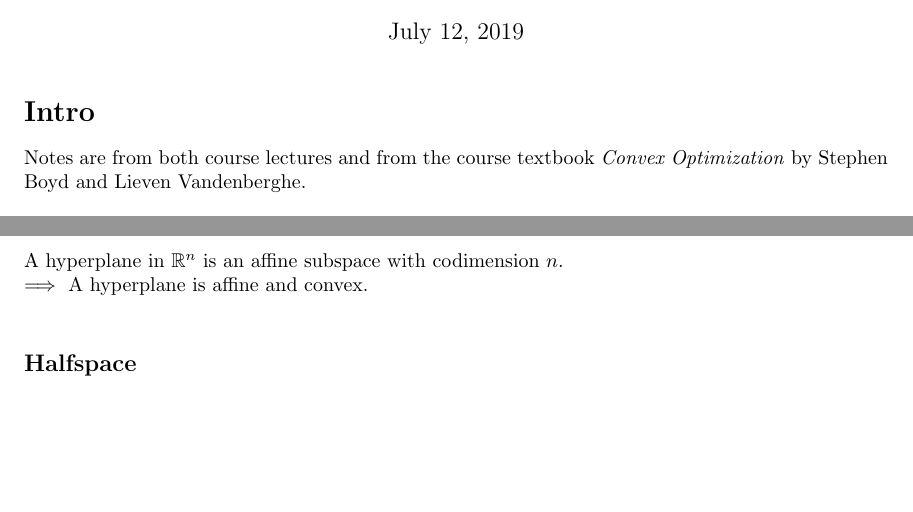
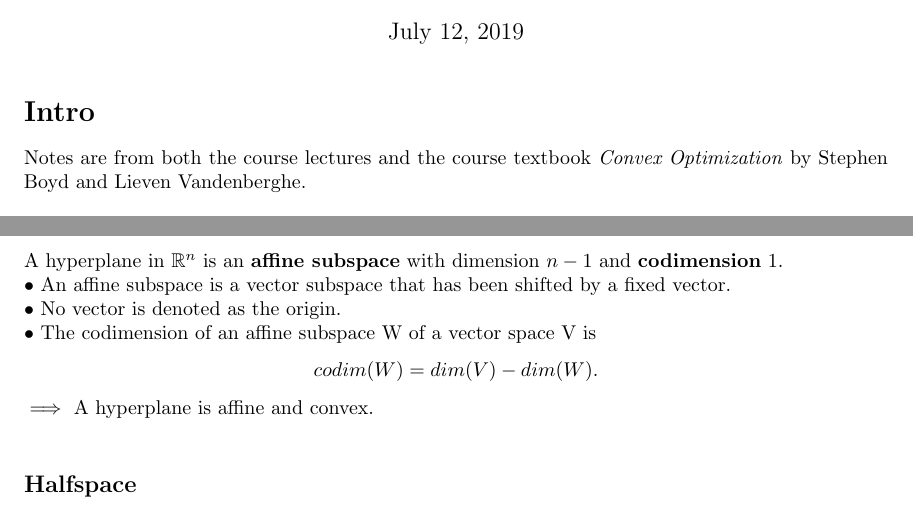
Before and after one commit to PranayPasula/EE364a-Convex-Optimization-I, a LaTeX document (EE364a - Convex Optimization I Notes.tex): two parts of pages 1 and 3 of 9, joined at a grey line, cut so that both start at the same text, the shorter picture padded with empty space. Compiled offline with pdfLaTeX.

Commit message:
Fixed typo

```diff
--- a/EE364a - Convex Optimization I Notes.tex
+++ b/EE364a - Convex Optimization I Notes.tex
@@ -10,7 +10,7 @@
 \maketitle
 
 \section*{Intro}
-Notes are from both course lectures and from the course textbook \textit{Convex Optimization} by Stephen Boyd and Lieven Vandenberghe.
+Notes are from both the course lectures and the course textbook \textit{Convex Optimization} by Stephen Boyd and Lieven Vandenberghe.
 \\\\
 In addition, I added my own notes wherever I saw fit (e.g., p-norms in section Norm Ball and Norm Cone).
 \\\\
@@ -53,7 +53,14 @@ This is simply the solution set to a non-trivial linear equation. \\\\
 $a^{T} x = b$ is equivalent to $a_{1} x_{1} + ... + a_{n} x_{n} = b$, so $a$ is the normal vector to the hyperplane. \\\\
 $a$ points in the positive direction. \\\\
 A hyperplane need not pass through the origin. \\ $\implies$ A hyperplane need not be a vector space. \\\\
-A hyperplane in $\mathbb{R}^n$ is an affine subspace with codimension $n$. \\ $\implies$ A hyperplane is affine and convex. \\
+A hyperplane in $\mathbb{R}^n$ is an \textbf{affine subspace} with dimension $n-1$ and \textbf{codimension} $1$.
+\\
+$\bullet$ An affine subspace is a vector subspace that has been shifted by a fixed vector.
+\\
+$\bullet$ No vector is denoted as the origin.
+\\
+$\bullet$ The codimension of an affine subspace W of a vector space V is $$codim(W)=dim(V)-dim(W).$$
+$\implies$ A hyperplane is affine and convex. \\
 
 \subsection*{Halfspace}
 A \textbf{halfspace} is a set of points of the form $$\{x|a^{T} x \square b \}$$
```
Also changed, not shown: EE364a - Convex Optimization I Notes.pdf.
